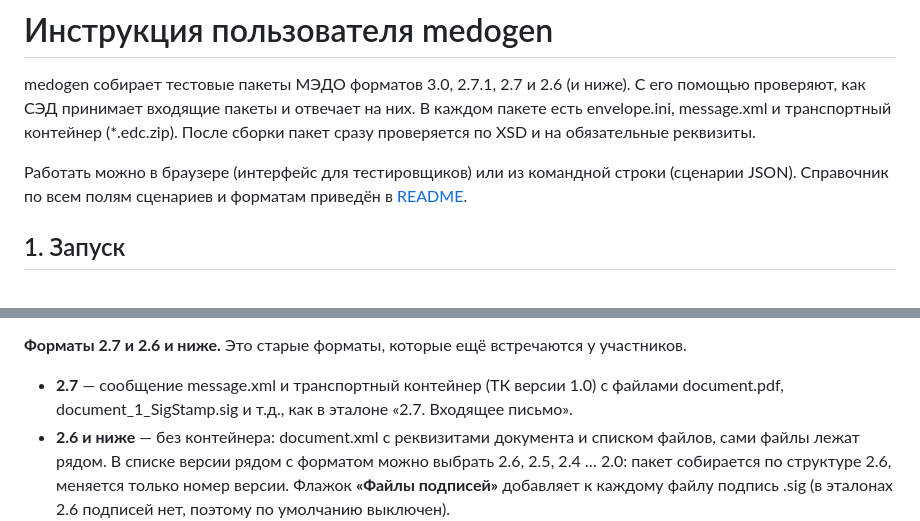
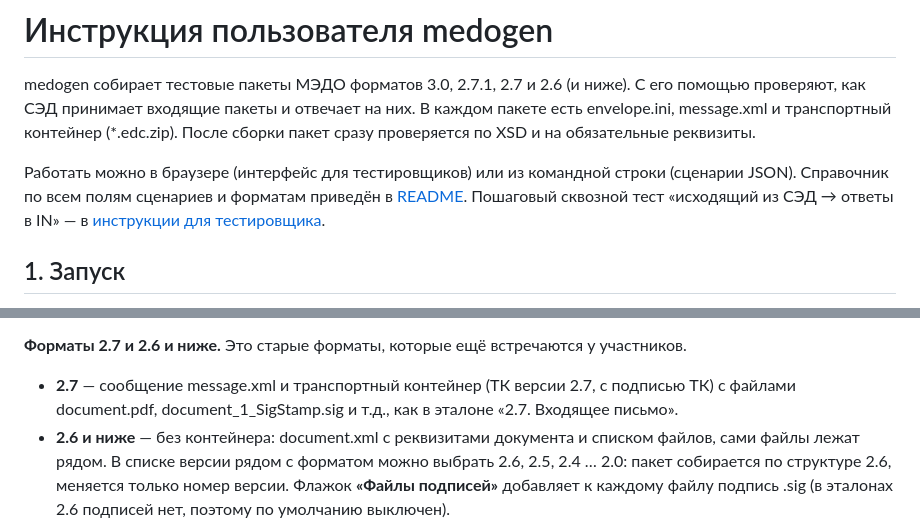
Before and after one commit to Yaymko/Medogen, a Markdown page: docs/USER_GUIDE.md, 2 parts joined by grey strips. Rendered like a GitHub page.

```diff
--- a/docs/USER_GUIDE.md
+++ b/docs/USER_GUIDE.md
@@ -7,6 +7,7 @@ medogen собирает тестовые пакеты МЭДО форматов
 
 Работать можно в браузере (интерфейс для тестировщиков) или из командной строки (сценарии JSON).
 Справочник по всем полям сценариев и форматам приведён в [README](../README.md).
+Пошаговый сквозной тест «исходящий из СЭД → ответы в IN» — в [инструкции для тестировщика](TESTER_GUIDE.md).
 
 ## 1. Запуск
 
@@ -75,7 +76,7 @@ python medogen.py ui
 
 **Форматы 2.7 и 2.6 и ниже.** Это старые форматы, которые ещё встречаются у участников.
 
-- **2.7** — сообщение message.xml и транспортный контейнер (ТК версии 1.0) с файлами
+- **2.7** — сообщение message.xml и транспортный контейнер (ТК версии 2.7, с подписью ТК) с файлами
   document.pdf, document_1_SigStamp.sig и т.д., как в эталоне «2.7. Входящее письмо».
 - **2.6 и ниже** — без контейнера: document.xml с реквизитами документа и списком файлов, сами
   файлы лежат рядом. В списке версии рядом с форматом можно выбрать 2.6, 2.5, 2.4 … 2.0: пакет собирается
```
Also changed, not shown: README.md (+1 -0 lines), docs/TESTER_GUIDE.md (added, +134 -0 lines).
